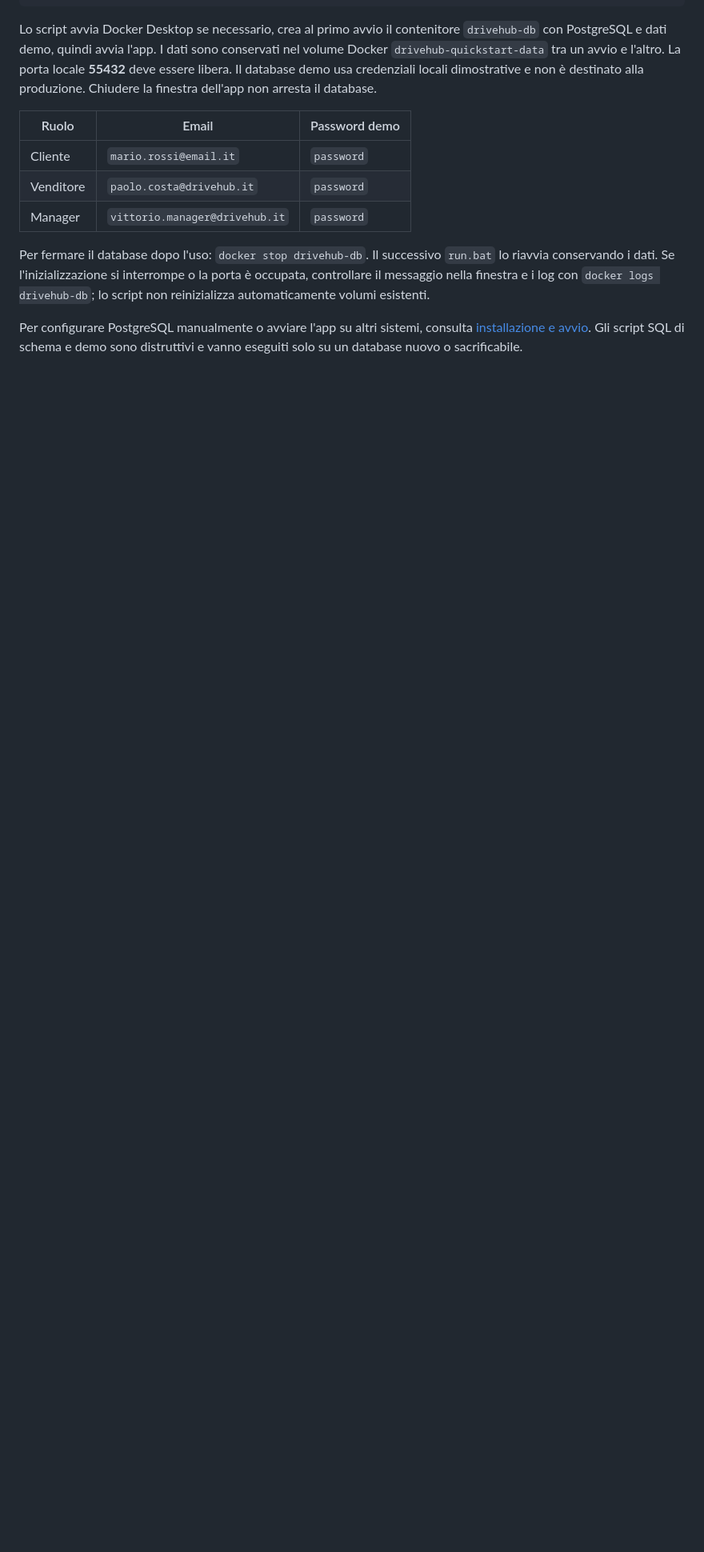
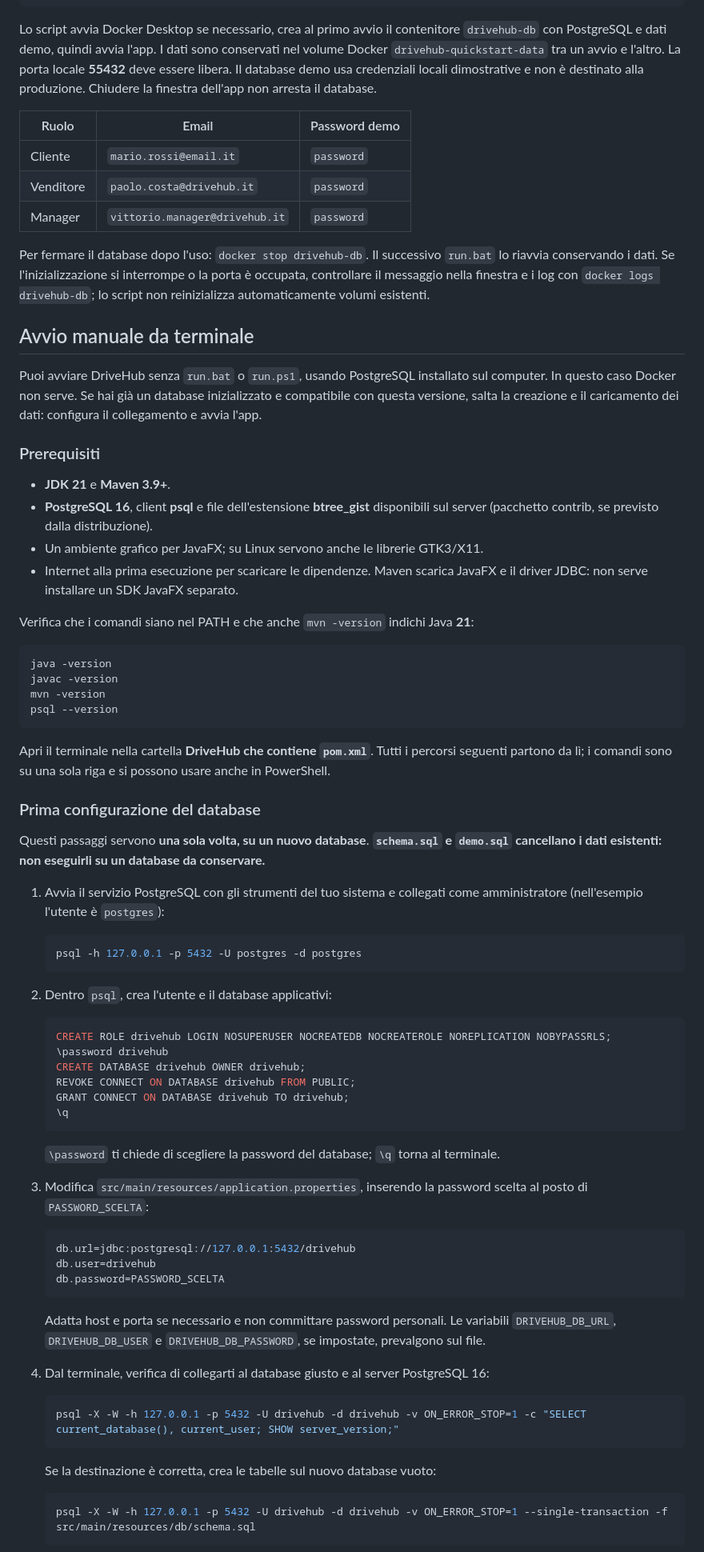
Before and after one commit to fededamo/DriveHub, a Markdown page: README.md, the part around one of its changes. Shown at 80% size. Drawn GitHub-style; blank space fills up the shorter version.

Commit message:
docs: document manual application startup

````diff
--- a/README.md
+++ b/README.md
@@ -23,4 +23,70 @@ Lo script avvia Docker Desktop se necessario, crea al primo avvio il contenitore
 
 Per fermare il database dopo l'uso: `docker stop drivehub-db`. Il successivo `run.bat` lo riavvia conservando i dati. Se l'inizializzazione si interrompe o la porta è occupata, controllare il messaggio nella finestra e i log con `docker logs drivehub-db`; lo script non reinizializza automaticamente volumi esistenti.
 
-Per configurare PostgreSQL manualmente o avviare l'app su altri sistemi, consulta [installazione e avvio](docs/installation.md). Gli script SQL di schema e demo sono distruttivi e vanno eseguiti solo su un database nuovo o sacrificabile.
+## Avvio manuale da terminale
+
+Puoi avviare DriveHub senza `run.bat` o `run.ps1`, usando PostgreSQL installato sul computer. In questo caso Docker non serve. Se hai già un database inizializzato e compatibile con questa versione, salta la creazione e il caricamento dei dati: configura il collegamento e avvia l'app.
+
+### Prerequisiti
+
+- **JDK 21** e **Maven 3.9+**.
+- **PostgreSQL 16**, client **psql** e file dell'estensione **btree_gist** disponibili sul server (pacchetto contrib, se previsto dalla distribuzione).
+- Un ambiente grafico per JavaFX; su Linux servono anche le librerie GTK3/X11.
+- Internet alla prima esecuzione per scaricare le dipendenze. Maven scarica JavaFX e il driver JDBC: non serve installare un SDK JavaFX separato.
+
+Verifica che i comandi siano nel PATH e che anche `mvn -version` indichi Java **21**:
+
+```bash
+java -version
+javac -version
+mvn -version
+psql --version
+```
+
+Apri il terminale nella cartella **DriveHub che contiene `pom.xml`**. Tutti i percorsi seguenti partono da lì; i comandi sono su una sola riga e si possono usare anche in PowerShell.
+
+### Prima configurazione del database
+
+Questi passaggi servono **una sola volta, su un nuovo database**. **`schema.sql` e `demo.sql` cancellano i dati esistenti: non eseguirli su un database da conservare.**
+
+1. Avvia il servizio PostgreSQL con gli strumenti del tuo sistema e collegati come amministratore (nell'esempio l'utente è `postgres`):
+
+   ```bash
+   psql -h 127.0.0.1 -p 5432 -U postgres -d postgres
+   ```
+
+2. Dentro `psql`, crea l'utente e il database applicativi:
+
+   ```sql
+   CREATE ROLE drivehub LOGIN NOSUPERUSER NOCREATEDB NOCREATEROLE NOREPLICATION NOBYPASSRLS;
+   \password drivehub
+   CREATE DATABASE drivehub OWNER drivehub;
+   REVOKE CONNECT ON DATABASE drivehub FROM PUBLIC;
+   GRANT CONNECT ON DATABASE drivehub TO drivehub;
+   \q
+   ```
+
+   `\password` ti chiede di scegliere la password del database; `\q` torna al terminale.
+
+3. Modifica `src/main/resources/application.properties`, inserendo la password scelta al posto di `PASSWORD_SCELTA`:
+
+   ```properties
+   db.url=jdbc:postgresql://127.0.0.1:5432/drivehub
+   db.user=drivehub
+   db.password=PASSWORD_SCELTA
+   ```
+
+   Adatta host e porta se necessario e non committare password personali. Le variabili `DRIVEHUB_DB_URL`, `DRIVEHUB_DB_USER` e `DRIVEHUB_DB_PASSWORD`, se impostate, prevalgono sul file.
+
+4. Dal terminale, verifica di collegarti al database giusto e al server PostgreSQL 16:
+
+   ```bash
+   psql -X -W -h 127.0.0.1 -p 5432 -U drivehub -d drivehub -v ON_ERROR_STOP=1 -c "SELECT current_database(), current_user; SHOW server_version;"
+   ```
+
+   Se la destinazione è corretta, crea le tabelle sul nuovo database vuoto:
+
+   ```bash
+   psql -X -W -h 127.0.0.1 -p 5432 -U drivehub -d drivehub -v ON_ERROR_STOP=1 --single-transaction -f src/main/resources/db/schema.sql
+   ```
+
````
Also changed, not shown: other parts of README.md (+21 -0 lines).
